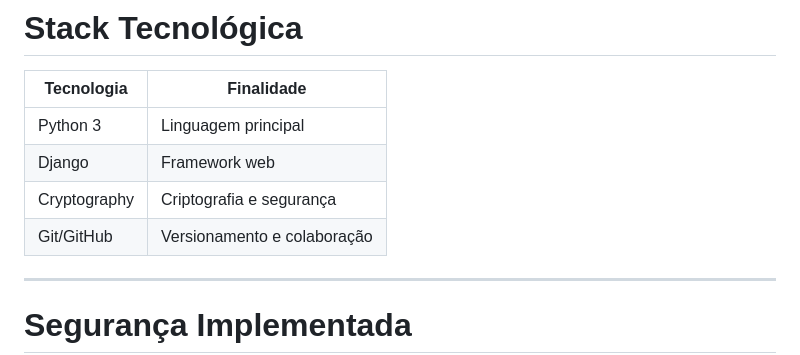
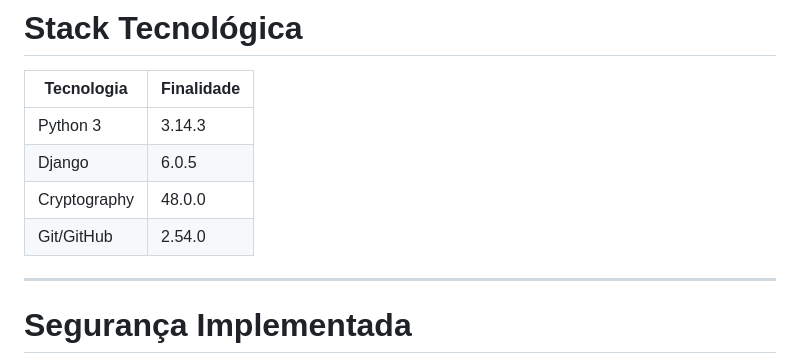
Before and after one commit to Bolt4g0n/teste1, a Markdown page: README.md, the part around the change. Drawn GitHub-style.

Commit message:
docs: altera a stack tecnologia dentro do readme
Removed purpose descriptions from technology table.

```diff
--- a/README.md
+++ b/README.md
@@ -39,10 +39,10 @@ Arquitetura MVT Modularizada: Separação clara de responsabilidades com lógica
 
 | Tecnologia | Finalidade |
 |---|---|
-| Python 3 | Linguagem principal | 3.14.3 |
-| Django | Framework web | 6.0.5 |
-| Cryptography | Criptografia e segurança | 48.0.0 |
-| Git/GitHub | Versionamento e colaboração | 2.54.0 |
+| Python 3 | 3.14.3 |
+| Django | 6.0.5 |
+| Cryptography | 48.0.0 |
+| Git/GitHub | 2.54.0 |
 
 
 ---
```
